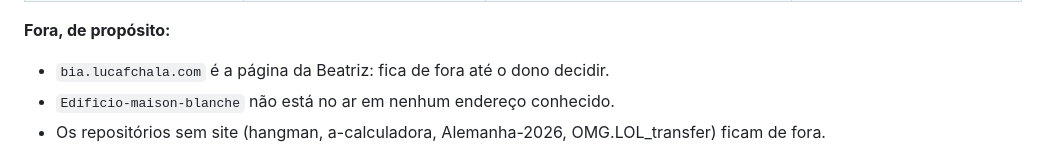
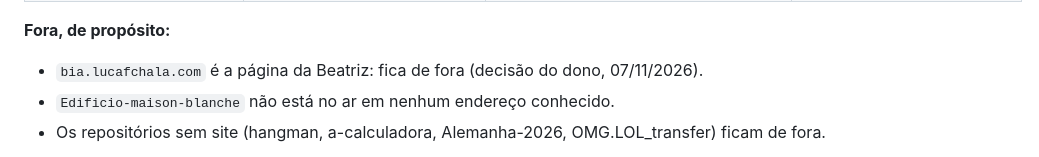
Before and after one commit to lucafchala/fotos, a Markdown page: docs/ALBUM.md, the part around the change. Rendered like a GitHub page.

Commit message:
docs(album): bia.lucafchala.com fica de fora (decisão do dono)
Co-Authored-By: Claude Opus 5.5 <noreply@anthropic.com>

```diff
--- a/docs/ALBUM.md
+++ b/docs/ALBUM.md
@@ -112,7 +112,7 @@ O aviso aparece em **todos os sites do ecossistema**, de dois jeitos.
 | rg.lucafchala.com | Servidor (`_worker.js`), só na tela do PIN | lucafchala/rg.lucafchala.com#2 | Impressão e guias ficam de fora |
 
 **Fora, de propósito:**
-- `bia.lucafchala.com` é a página da Beatriz: fica de fora até o dono decidir.
+- `bia.lucafchala.com` é a página da Beatriz: fica de fora (decisão do dono, 07/11/2026).
 - `Edificio-maison-blanche` não está no ar em nenhum endereço conhecido.
 - Os repositórios sem site (hangman, a-calculadora, Alemanha-2026, OMG.LOL_transfer) ficam de fora.
 
```
